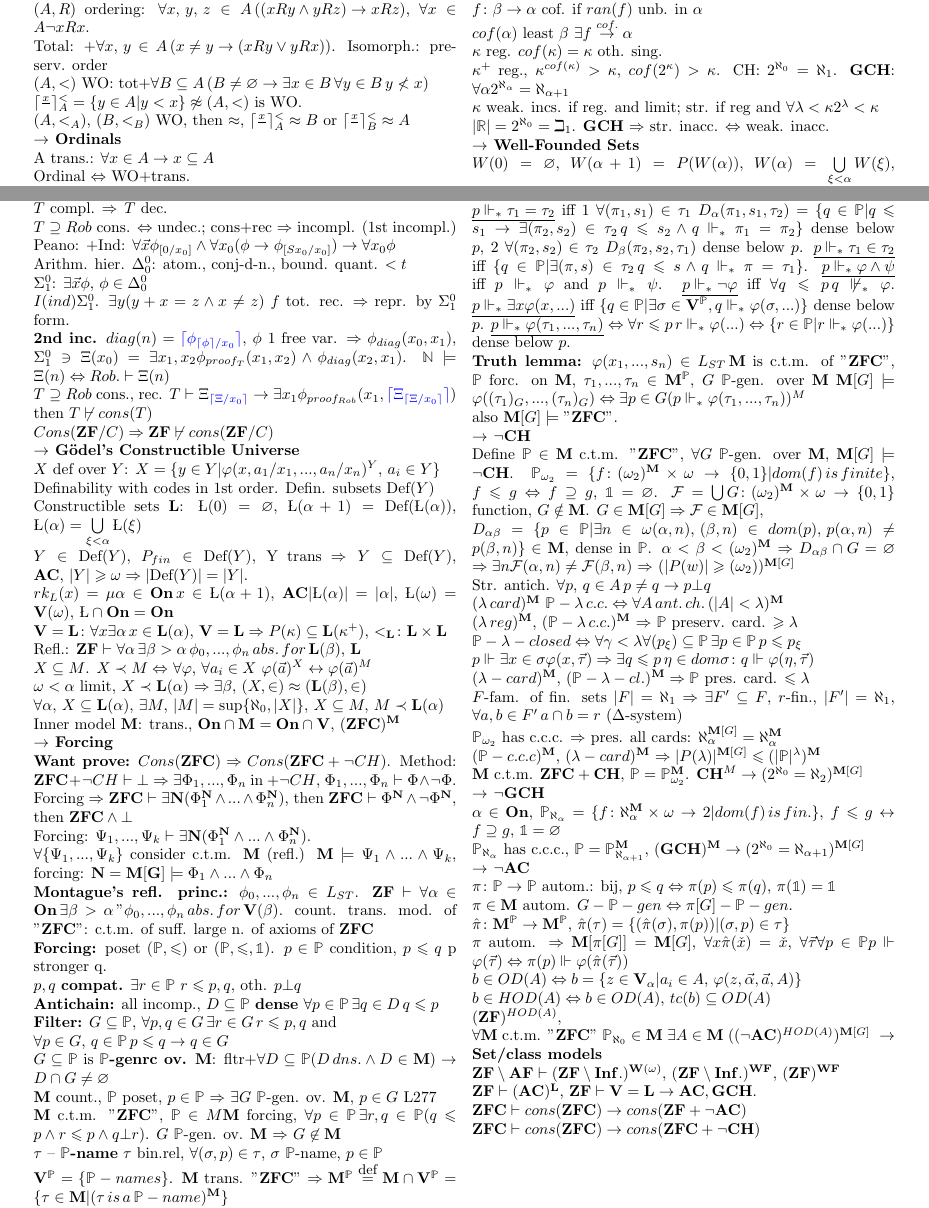
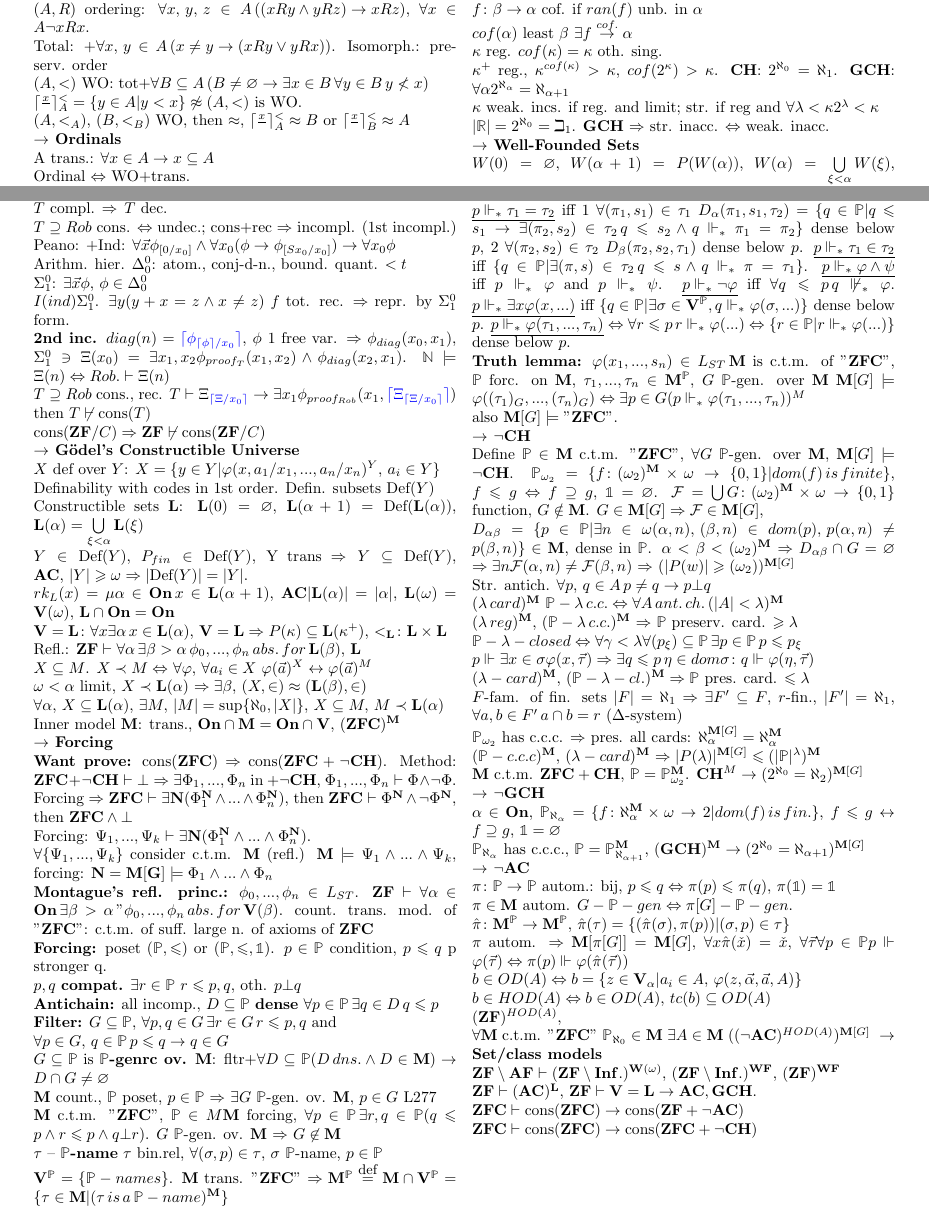
Before and after one commit to sergeivolodin/SetTheoryCheatSheet, a LaTeX document (main.tex): two parts of pages 1 and 2 of 2, joined at a grey line, cut so that both start at the same text. Compiled offline with pdfLaTeX.

Commit message:
Fix bold face

```diff
--- a/main.tex
+++ b/main.tex
@@ -107,7 +107,7 @@ $f\colon\beta\to\alpha$ cof. if $ran(f)$ unb. in $\alpha$\\
 $cof(\alpha)$ least $\beta$ $\exists f\overset{cof.}{\to}\alpha$\\
 $\kappa$ reg. $cof(\kappa)=\kappa$ oth. sing.\\
 $\kappa^+$ reg., $\kappa^{cof(\kappa)}>\kappa$, $cof(2^\kappa)>\kappa$.
-CH: $2^{\aleph_0}=\aleph_1$. $\class{GCH}$: $\forall\alpha 2^{\aleph_\alpha}=\aleph_{\alpha+1}$\\
+\class{CH}: $2^{\aleph_0}=\aleph_1$. $\class{GCH}$: $\forall\alpha 2^{\aleph_\alpha}=\aleph_{\alpha+1}$\\
 $\kappa$ weak. incs. if reg. and limit; str. if reg and $\forall\lambda<\kappa 2^\lambda<\kappa$\\
 $|\R|=2^{\aleph_0}=\beth_1$. $\class{GCH}$ $\Rightarrow$ str. inacc. $\Leftrightarrow$ weak. inacc.\\
 \mytitle{Well-Founded Sets}
@@ -158,14 +158,14 @@ $\Sigma_1^0$: $\exists\vec{x}\phi$, $\phi\in\Delta_0^0$\\
 $I(ind)\Sigma_1^0$. $\exists y(y+x=z\wedge x\neq z)$
 $f$ tot. rec. $\Rightarrow$ repr. by $\Sigma_1^0$ form.\\
 {\bf 2nd inc.} $diag(n)=\code{\phi_{\code{\phi}/x_0}}$, $\phi$ 1 free var. $\Rightarrow \phi_{diag}(x_0,x_1)$, $\Sigma_1^0\ni\Xi(x_0)=\exists x_1,x_2 \phi_{proof_T}(x_1, x_2)\wedge\phi_{diag}(x_2,x_1)$. $\mathbb{N}\models \Xi(n)\Leftrightarrow Rob.\vdash \Xi(n)$\\
-$T\supseteq Rob$ cons., rec. $T\vdash \Xi_{\code{\Xi/x_0}}\to\exists x_1 \phi_{proof_{Rob}}(x_1, \code{\Xi_{\code{\Xi/x_0}}})$ then $T\not\vdash cons(T)$\\
-$Cons(\class{ZF}/C)\Rightarrow \class{ZF}\not\vdash cons(\class{ZF}/C)$\\
+$T\supseteq Rob$ cons., rec. $T\vdash \Xi_{\code{\Xi/x_0}}\to\exists x_1 \phi_{proof_{Rob}}(x_1, \code{\Xi_{\code{\Xi/x_0}}})$ then $T\not\vdash \mbox{cons}(T)$\\
+$\mbox{cons}(\class{ZF}/C)\Rightarrow \class{ZF}\not\vdash \mbox{cons}(\class{ZF}/C)$\\
 \mytitle{G\"odel's Constructible Universe}
 $X$ def over $Y$: $X=\{y\in Y|\varphi(x,a_1/x_1,...,a_n/x_n)^Y,\,a_i\in Y\}$\\
 Definability with codes in 1st order. Defin. subsets $\Def(Y)$\\
-Constructible sets $\class{L}$: $\L(0)=\varnothing$, $\L(\alpha+1)=\Def(\L(\alpha))$, $\L(\alpha)=\bigcup\limits_{\xi<\alpha}\L(\xi)$\\
+Constructible sets $\class{L}$: $\Ll(0)=\varnothing$, $\Ll(\alpha+1)=\Def(\Ll(\alpha))$, $\Ll(\alpha)=\bigcup\limits_{\xi<\alpha}\Ll(\xi)$\\
 $Y\in\Def(Y)$, $P_{fin}\in\Def(Y)$, Y trans $\Rightarrow Y\subseteq \Def(Y)$, $\class{AC},\,|Y|\geqslant\omega\Rightarrow|\Def(Y)|=|Y|$.\\
-$rk_L(x)=\mu\alpha\in\On\,x\in \L(\alpha+1)$, $\class{AC} |\L(\alpha)|=|\alpha|$, $\L(\omega)=\V(\omega)$, $\L\cap\On=\On$\\
+$rk_L(x)=\mu\alpha\in\On\,x\in \Ll(\alpha+1)$, $\class{AC} |\Ll(\alpha)|=|\alpha|$, $\Ll(\omega)=\V(\omega)$, $\Ll\cap\On=\On$\\
 $\V=\class{L}\colon \forall x\exists \alpha\,x\in\class{L}(\alpha)$, $\V=\Ll\Rightarrow P(\kappa)\subseteq\Ll(\kappa^+)$, $<_\Ll\colon \Ll\times\Ll$\\
 Refl.: $\class{ZF}\vdash \forall\alpha\,\exists\beta>\alpha\,\phi_0,...,\phi_n\,abs.\,for\, \class{L}(\beta),\,\class{L}$\\
 $X\subseteq M$. $X\prec M\Leftrightarrow$ $\forall \varphi,\,\forall a_i\in X$ $\varphi(\vec{a})^X\leftrightarrow\varphi(\vec{a})^M$\\
@@ -173,8 +173,8 @@ $\omega<\alpha$ limit, $X\prec\Ll(\alpha)$ $\Rightarrow\exists \beta,\,(X,\in)\a
 $\forall\alpha,\,X\subseteq \Ll(\alpha),\,\exists M,\,|M|=\sup\{\aleph_0,|X|\},\,X\subseteq M,\,M\prec\Ll(\alpha)$\\
 Inner model $\class{M}$: trans., $\class{On}\cap\class{M}=\class{On}\cap\V$, $(\class{ZFC})^\class{M}$\\
 \mytitle{Forcing}
-{\bf Want prove:} $Cons(\class{ZFC})\Rightarrow Cons(\class{ZFC}+\neg CH)$.
-Method: $\class{ZFC}+\neg CH\vdash\bot\Rightarrow\exists \Phi_1,...,\Phi_n$ in $+\neg CH$, $\Phi_1,...,\Phi_n\vdash \Phi \wedge\neg\Phi$.
+{\bf Want prove:} $\mbox{cons}(\class{ZFC})\Rightarrow \mbox{cons}(\class{ZFC}+\neg \class{CH})$.
+Method: $\class{ZFC}+\neg \class{CH}\vdash\bot\Rightarrow\exists \Phi_1,...,\Phi_n$ in $+\neg \class{CH}$, $\Phi_1,...,\Phi_n\vdash \Phi \wedge\neg\Phi$.
 Forcing $\Rightarrow$ $\class{ZFC}\vdash\exists\class{N}(\Phi_1^\class{N}\wedge...\wedge\Phi_n^\class{N})$, then $\class{ZFC}\vdash \Phi^\class{N}\wedge\neg\Phi^\class{N}$, then $\class{ZFC}\wedge\bot$\\
 Forcing: $\Psi_1,...,\Psi_k\vdash \exists\class{N}(\Phi_1^\class{N}\wedge...\wedge\Phi_n^\class{N})$.\\
 $\forall \{\Psi_1,...,\Psi_k\}$ consider c.t.m. $\class{M}$ (refl.) $\class{M}\models \Psi_1\wedge...\wedge\Psi_k$, forcing: $\class{N}=\class{M}[\class{G}]\models\Phi_1\wedge...\wedge\Phi_n$\\
@@ -236,7 +236,7 @@ $\forall \M$ c.t.m. "\class{ZFC}" $\Pp_{\aleph_0}\in\M$ $\exists A\in \M$ $((\ne
 \mytitle{Set/class models}
 $\class{ZF}\setminus \class{AF}\vdash (\class{ZF}\setminus \class{Inf.})^{\class{W}(\omega)}$, $(\class{ZF}\setminus \class{Inf.})^\WF$, $(\class{ZF})^\WF$\\
 $\class{ZF}\vdash (\class{AC})^{\class{L}}$, $\class{ZF}\vdash \V=\class{L}\to \class{AC}, \class{GCH}$.\\
-$\class{ZFC}\vdash cons(\class{ZFC})\to cons(\class{ZF}+\neg\class{AC})$\\
-$\class{ZFC}\vdash cons(\class{ZFC})\to cons(\class{ZFC}+\neg \class{CH})$
+$\class{ZFC}\vdash \mbox{cons}(\class{ZFC})\to \mbox{cons}(\class{ZF}+\neg\class{AC})$\\
+$\class{ZFC}\vdash \mbox{cons}(\class{ZFC})\to \mbox{cons}(\class{ZFC}+\neg \class{CH})$
 \end{multicols*}
 \end{document}
```
Also changed, not shown: main.tex (2 more changed lines).
